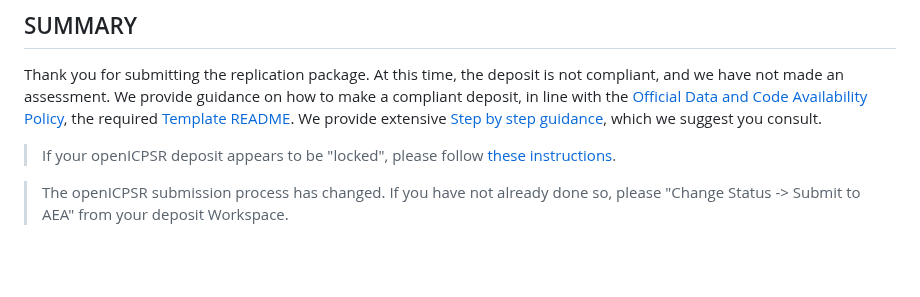
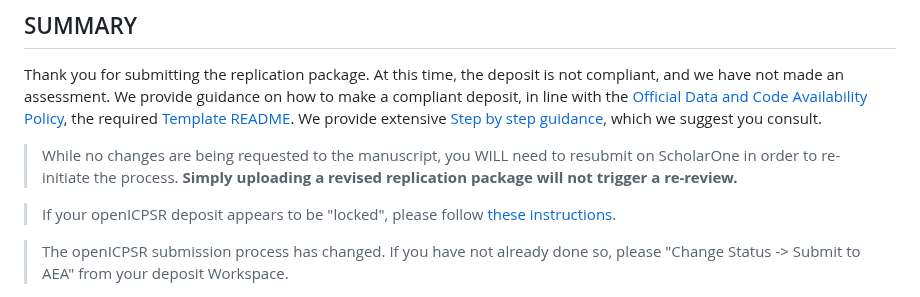
Before and after one commit to AEADataEditor/replication-template-development, a Markdown page: draft-replication-noncompliant.md, the part around the change. Drawn GitHub-style; blank space fills up the shorter version.

Commit message:
Adding additional instructions

```diff
--- a/draft-replication-noncompliant.md
+++ b/draft-replication-noncompliant.md
@@ -10,6 +10,7 @@
 
 Thank you for submitting the replication package. At this time, the deposit is not compliant, and we have not made an assessment. We provide guidance on how to make a compliant deposit, in line with the [Official Data and Code Availability Policy](https://www.aeaweb.org/journals/policies/data-code), the required  [Template README](https://social-science-data-editors.github.io/template_README/). We provide extensive [Step by step guidance](https://aeadataeditor.github.io/aea-de-guidance/), which we suggest you consult.
 
+> While no changes are being requested to the manuscript, you WILL need to resubmit on ScholarOne in order to re-initiate the process. **Simply uploading a revised replication package will not trigger a re-review.**
 
 > If your openICPSR deposit appears to be "locked", please follow [these instructions](https://aeadataeditor.github.io/aea-de-guidance/FAQ.html#you-can-recall-the-submission).
 
```
